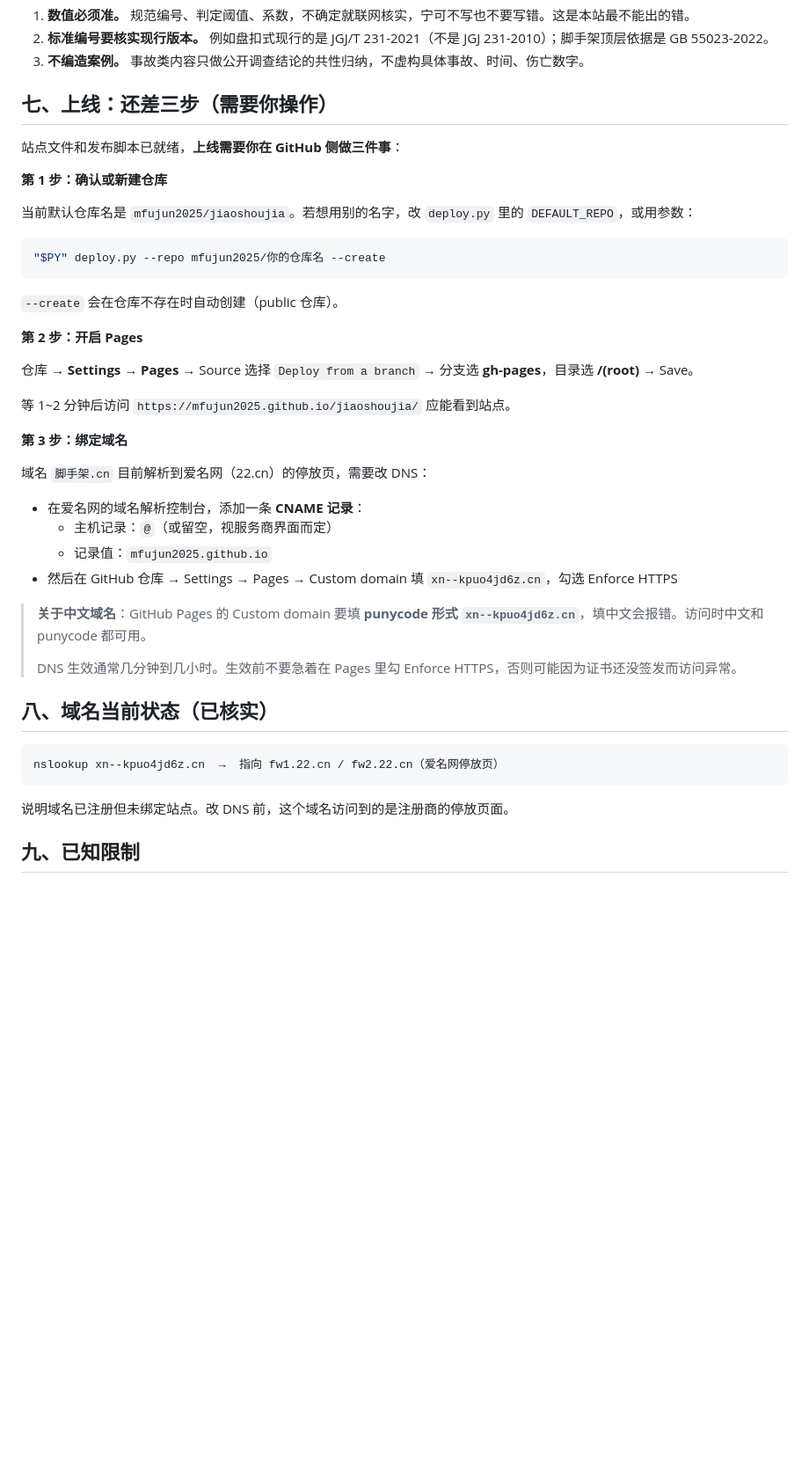
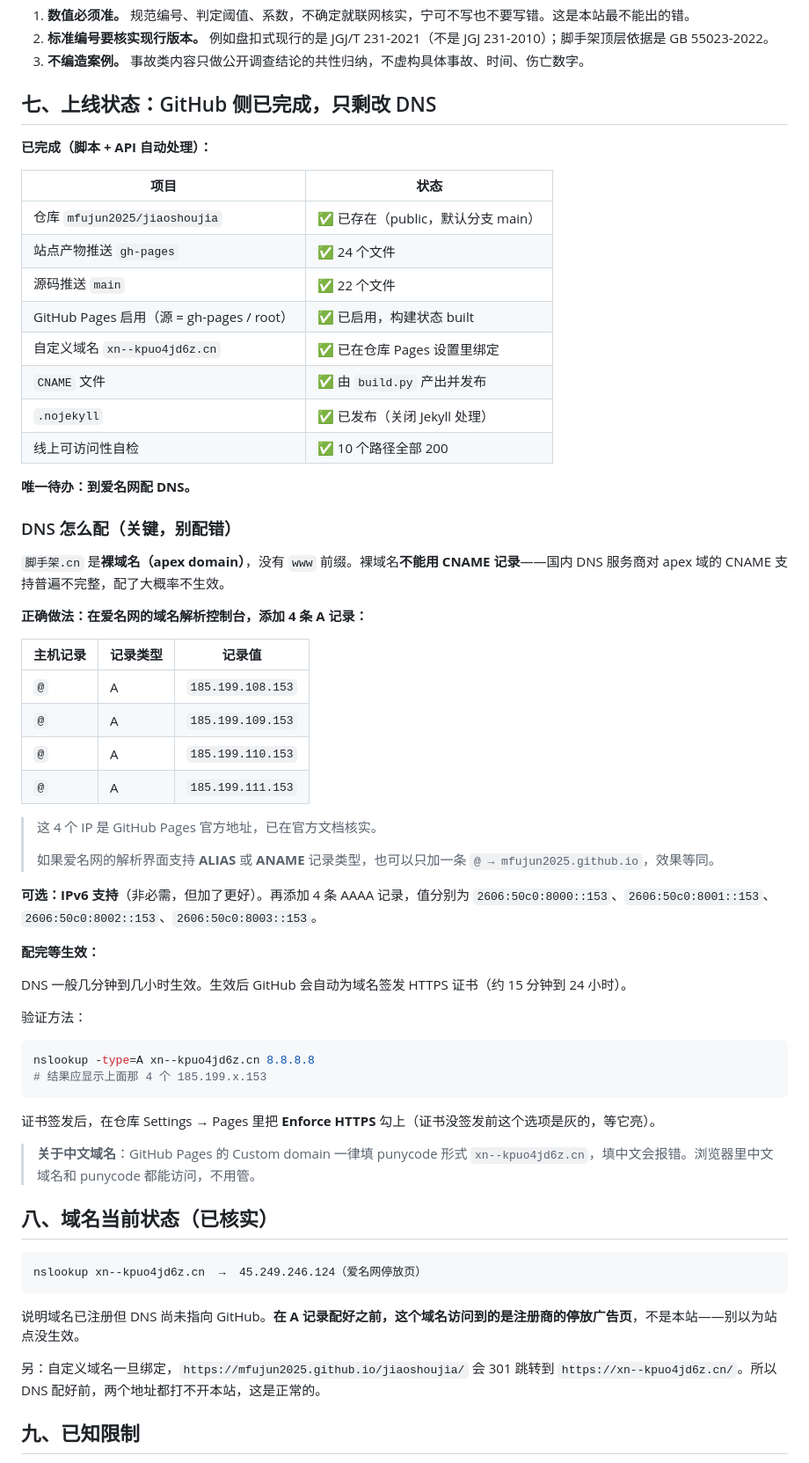
Before and after one commit to mfujun2025/jiaoshoujia, a Markdown page: 部署说明.md, the part around one of its changes. Shown at 88% size. GitHub-like rendering; blank space fills up the shorter version.

Commit message:
更新源码

````diff
--- a/部署说明.md
+++ b/部署说明.md
@@ -100,46 +102,66 @@ keywords: 关键词1,关键词2,关键词3,关键词4
 2. **标准编号要核实现行版本。** 例如盘扣式现行的是 JGJ/T 231-2021（不是 JGJ 231-2010）；脚手架顶层依据是 GB 55023-2022。
 3. **不编造案例。** 事故类内容只做公开调查结论的共性归纳，不虚构具体事故、时间、伤亡数字。
 
-## 七、上线：还差三步（需要你操作）
+## 七、上线状态：GitHub 侧已完成，只剩改 DNS
 
-站点文件和发布脚本已就绪，**上线需要你在 GitHub 侧做三件事**：
+**已完成（脚本 + API 自动处理）：**
 
-**第 1 步：确认或新建仓库**
+| 项目 | 状态 |
+|---|---|
+| 仓库 `mfujun2025/jiaoshoujia` | ✅ 已存在（public，默认分支 main） |
+| 站点产物推送 `gh-pages` | ✅ 24 个文件 |
+| 源码推送 `main` | ✅ 22 个文件 |
+| GitHub Pages 启用（源 = gh-pages / root） | ✅ 已启用，构建状态 built |
+| 自定义域名 `xn--kpuo4jd6z.cn` | ✅ 已在仓库 Pages 设置里绑定 |
+| `CNAME` 文件 | ✅ 由 `build.py` 产出并发布 |
+| `.nojekyll` | ✅ 已发布（关闭 Jekyll 处理） |
+| 线上可访问性自检 | ✅ 10 个路径全部 200 |
 
-当前默认仓库名是 `mfujun2025/jiaoshoujia`。若想用别的名字，改 `deploy.py` 里的 `DEFAULT_REPO`，或用参数：
+**唯一待办：到爱名网配 DNS。**
+
+### DNS 怎么配（关键，别配错）
+
+`脚手架.cn` 是**裸域名（apex domain）**，没有 `www` 前缀。裸域名**不能用 CNAME 记录**——国内 DNS 服务商对 apex 域的 CNAME 支持普遍不完整，配了大概率不生效。
+
+**正确做法：在爱名网的域名解析控制台，添加 4 条 A 记录：**
+
+| 主机记录 | 记录类型 | 记录值 |
+|---|---|---|
+| `@` | A | `185.199.108.153` |
+| `@` | A | `185.199.109.153` |
+| `@` | A | `185.199.110.153` |
+| `@` | A | `185.199.111.153` |
+
+> 这 4 个 IP 是 GitHub Pages 官方地址，已在官方文档核实。
+>
+> 如果爱名网的解析界面支持 **ALIAS** 或 **ANAME** 记录类型，也可以只加一条 `@ → mfujun2025.github.io`，效果等同。
+
+**可选：IPv6 支持**（非必需，但加了更好）。再添加 4 条 AAAA 记录，值分别为 `2606:50c0:8000::153`、`2606:50c0:8001::153`、`2606:50c0:8002::153`、`2606:50c0:8003::153`。
+
+**配完等生效：**
+
+DNS 一般几分钟到几小时生效。生效后 GitHub 会自动为域名签发 HTTPS 证书（约 15 分钟到 24 小时）。
+
+验证方法：
 
 ```bash
-"$PY" deploy.py --repo mfujun2025/你的仓库名 --create
+nslookup -type=A xn--kpuo4jd6z.cn 8.8.8.8
+# 结果应显示上面那 4 个 185.199.x.153
 ```
 
-`--create` 会在仓库不存在时自动创建（public 仓库）。
+证书签发后，在仓库 Settings → Pages 里把 **Enforce HTTPS** 勾上（证书没签发前这个选项是灰的，等它亮）。
 
-**第 2 步：开启 Pages**
-
-仓库 → **Settings → Pages** → Source 选择 `Deploy from a branch` → 分支选 **gh-pages**，目录选 **/(root)** → Save。
-
-等 1~2 分钟后访问 `https://mfujun2025.github.io/jiaoshoujia/` 应能看到站点。
-
-**第 3 步：绑定域名**
-
-域名 `脚手架.cn` 目前解析到爱名网（22.cn）的停放页，需要改 DNS：
-
-- 在爱名网的域名解析控制台，添加一条 **CNAME 记录**：
-  - 主机记录：`@`（或留空，视服务商界面而定）
-  - 记录值：`mfujun2025.github.io`
-- 然后在 GitHub 仓库 → Settings → Pages → Custom domain 填 `xn--kpuo4jd6z.cn`，勾选 Enforce HTTPS
-
-> **关于中文域名**：GitHub Pages 的 Custom domain 要填 **punycode 形式 `xn--kpuo4jd6z.cn`**，填中文会报错。访问时中文和 punycode 都可用。
->
-> DNS 生效通常几分钟到几小时。生效前不要急着在 Pages 里勾 Enforce HTTPS，否则可能因为证书还没签发而访问异常。
+> **关于中文域名**：GitHub Pages 的 Custom domain 一律填 punycode 形式 `xn--kpuo4jd6z.cn`，填中文会报错。浏览器里中文域名和 punycode 都能访问，不用管。
 
 ## 八、域名当前状态（已核实）
 
 ```
-nslookup xn--kpuo4jd6z.cn  →  指向 fw1.22.cn / fw2.22.cn（爱名网停放页）
+nslookup xn--kpuo4jd6z.cn  →  45.249.246.124（爱名网停放页）
 ```
 
-说明域名已注册但未绑定站点。改 DNS 前，这个域名访问到的是注册商的停放页面。
+说明域名已注册但 DNS 尚未指向 GitHub。**在 A 记录配好之前，这个域名访问到的是注册商的停放广告页**，不是本站——别以为站点没生效。
+
+另：自定义域名一旦绑定，`https://mfujun2025.github.io/jiaoshoujia/` 会 301 跳转到 `https://xn--kpuo4jd6z.cn/`。所以 DNS 配好前，两个地址都打不开本站，这是正常的。
 
 ## 九、已知限制
 
````
Also changed, not shown: other parts of 部署说明.md (+4 -0 lines).
